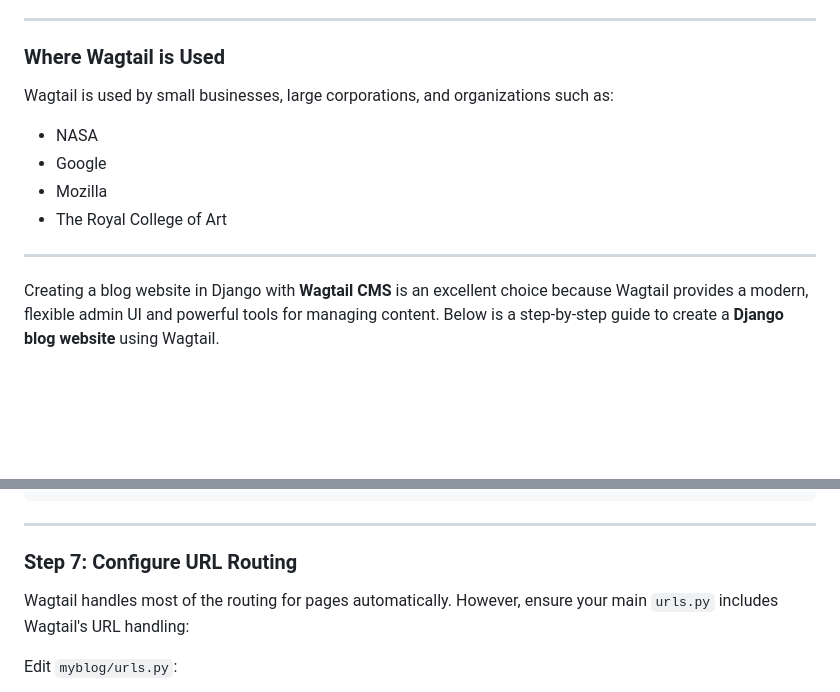
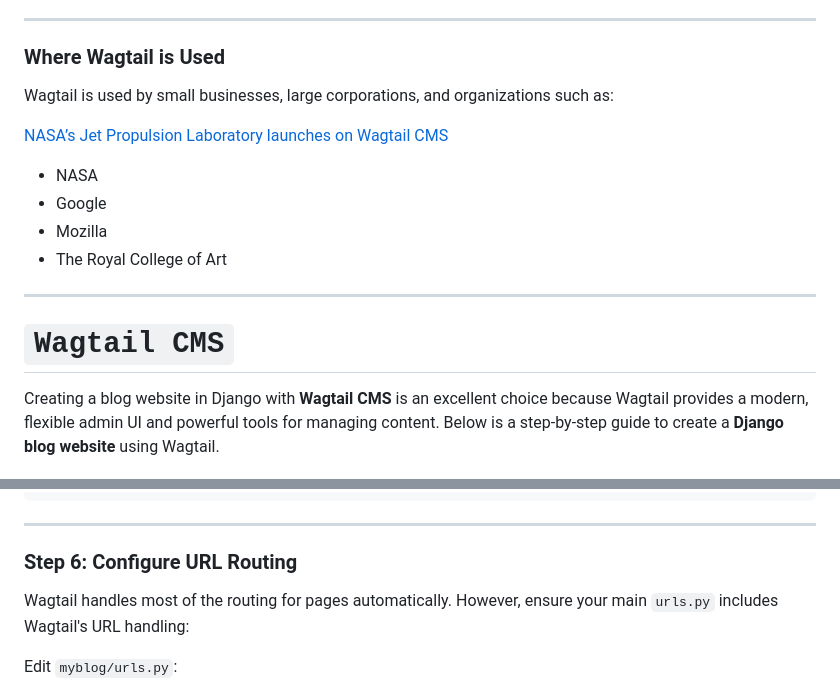
Before and after one commit to imvickykumar999/Wagtail-Dashboard, a Markdown page: README.md, 2 parts joined by grey strips. Rendered like a GitHub page; blank space fills up the shorter version.

```diff
--- a/README.md
+++ b/README.md
@@ -28,13 +28,19 @@ Wagtail is supported by a global community of developers and organizations that
 ---
 
 ### **Where Wagtail is Used**
+
 Wagtail is used by small businesses, large corporations, and organizations such as:
+
+[ NASA’s Jet Propulsion Laboratory launches on Wagtail CMS ](https://torchbox.com/blog/nasa-jpl-launches-on-wagtail/)
+
 - NASA
 - Google
 - Mozilla
 - The Royal College of Art
 
 ---
+
+# `Wagtail CMS`
 
 Creating a blog website in Django with **Wagtail CMS** is an excellent choice because Wagtail provides a modern, flexible admin UI and powerful tools for managing content. Below is a step-by-step guide to create a **Django blog website** using Wagtail.
 
@@ -201,7 +181,7 @@ Create `blog/templates/blog/blog_post_page.html` for individual blog posts:
 
 ---
 
-### **Step 7: Configure URL Routing**
+### **Step 6: Configure URL Routing**
 
 Wagtail handles most of the routing for pages automatically. However, ensure your main `urls.py` includes Wagtail's URL handling:
 
```
Also changed, not shown: other parts of README.md (+5 -31 lines).
